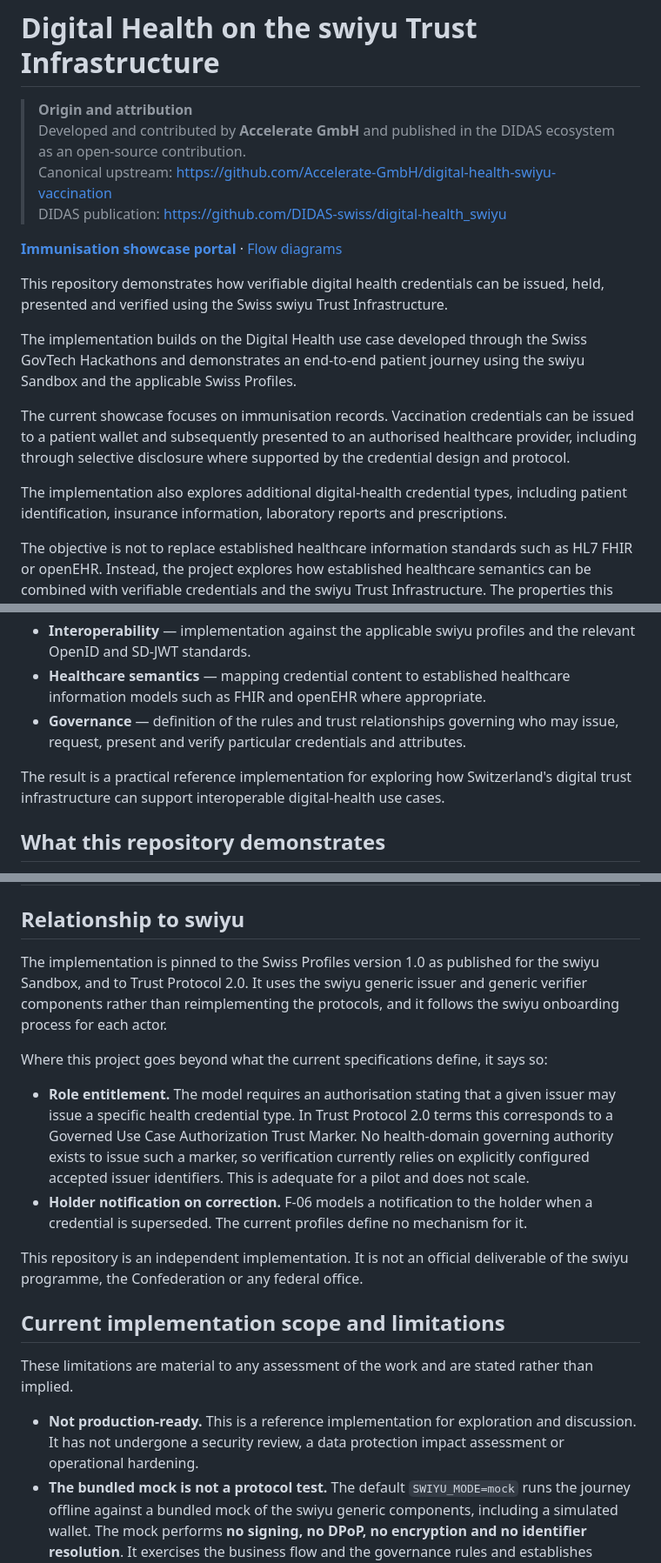
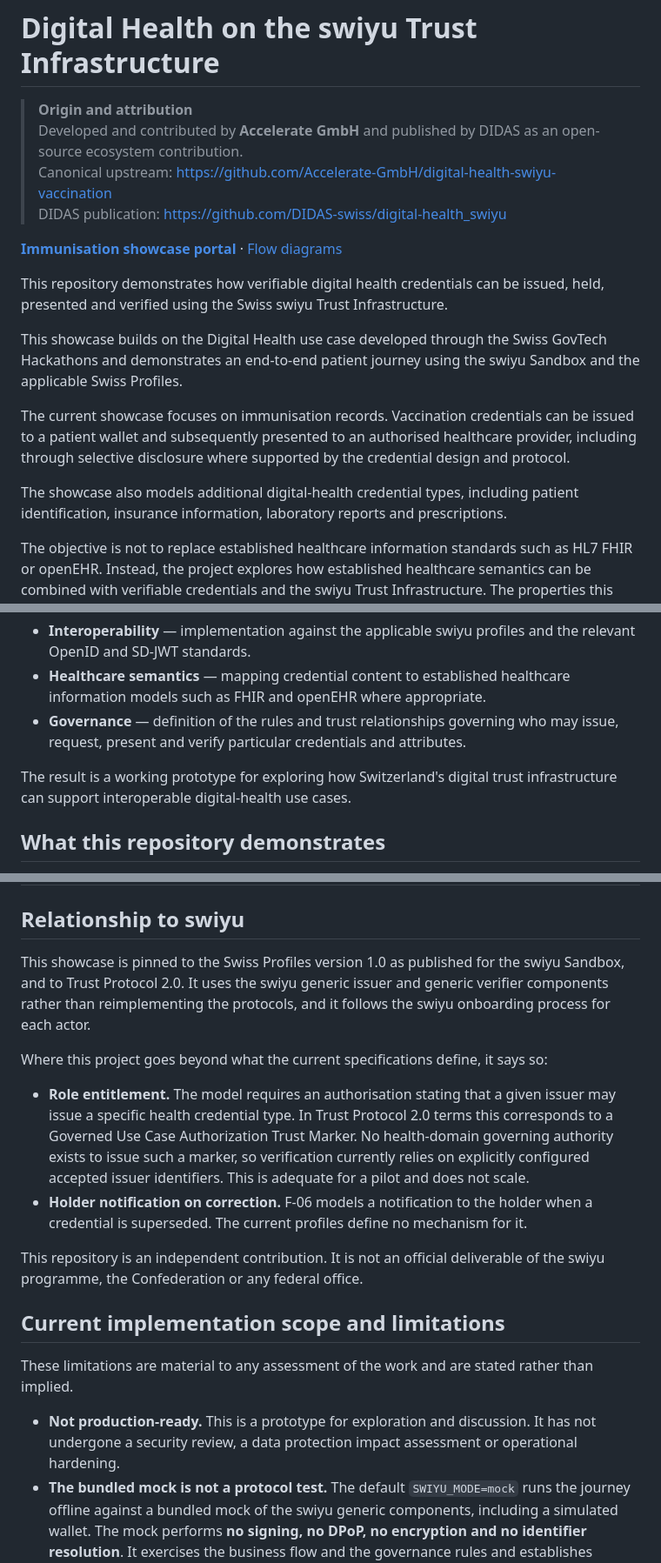
Before and after one commit to Accelerate-GmbH/digital-health-swiyu-vaccination, a Markdown page: README.md, 3 parts joined by grey strips. Shown at 87% size. Rendered like a GitHub page.

Commit message:
Synchronize contributor and publication wording from DIDAS

```diff
--- a/README.md
+++ b/README.md
@@ -1,7 +1,7 @@
 # Digital Health on the swiyu Trust Infrastructure
 
 > **Origin and attribution**
-> Developed and contributed by **Accelerate GmbH** and published in the DIDAS ecosystem as an open-source contribution.
+> Developed and contributed by **Accelerate GmbH** and published by DIDAS as an open-source ecosystem contribution.
 > Canonical upstream: https://github.com/Accelerate-GmbH/digital-health-swiyu-vaccination
 > DIDAS publication: https://github.com/DIDAS-swiss/digital-health_swiyu
 
@@ -11,7 +11,7 @@
 This repository demonstrates how verifiable digital health credentials can be
 issued, held, presented and verified using the Swiss swiyu Trust Infrastructure.
 
-The implementation builds on the Digital Health use case developed through the
+This showcase builds on the Digital Health use case developed through the
 Swiss GovTech Hackathons and demonstrates an end-to-end patient journey using the
 swiyu Sandbox and the applicable Swiss Profiles.
 
@@ -20,8 +20,8 @@ be issued to a patient wallet and subsequently presented to an authorised
 healthcare provider, including through selective disclosure where supported by
 the credential design and protocol.
 
-The implementation also explores additional digital-health credential types,
-including patient identification, insurance information, laboratory reports and
+The showcase also models additional digital-health credential types, including
+patient identification, insurance information, laboratory reports and
 prescriptions.
 
 The objective is not to replace established healthcare information standards such
@@ -44,9 +44,8 @@ The repository addresses three complementary layers:
 - **Governance** — definition of the rules and trust relationships governing who
   may issue, request, present and verify particular credentials and attributes.
 
-The result is a practical reference implementation for exploring how
-Switzerland's digital trust infrastructure can support interoperable
-digital-health use cases.
+The result is a working prototype for exploring how Switzerland's digital
+trust infrastructure can support interoperable digital-health use cases.
 
 ## What this repository demonstrates
 
@@ -244,7 +243,7 @@ independently of the rest of this repository.
 
 ## Relationship to swiyu
 
-The implementation is pinned to the Swiss Profiles version 1.0 as published for
+This showcase is pinned to the Swiss Profiles version 1.0 as published for
 the swiyu Sandbox, and to Trust Protocol 2.0. It uses the swiyu generic issuer
 and generic verifier components rather than reimplementing the protocols, and it
 follows the swiyu onboarding process for each actor.
@@ -262,7 +261,7 @@ so:
   when a credential is superseded. The current profiles define no mechanism for
   it.
 
-This repository is an independent implementation. It is not an official
+This repository is an independent contribution. It is not an official
 deliverable of the swiyu programme, the Confederation or any federal office.
 
 ## Current implementation scope and limitations
@@ -270,9 +269,9 @@ deliverable of the swiyu programme, the Confederation or any federal office.
 These limitations are material to any assessment of the work and are stated
 rather than implied.
 
-- **Not production-ready.** This is a reference implementation for exploration
-  and discussion. It has not undergone a security review, a data protection
-  impact assessment or operational hardening.
+- **Not production-ready.** This is a prototype for exploration and discussion.
+  It has not undergone a security review, a data protection impact assessment or
+  operational hardening.
 - **The bundled mock is not a protocol test.** The default `SWIYU_MODE=mock`
   runs the journey offline against a bundled mock of the swiyu generic
   components, including a simulated wallet. The mock performs **no signing, no
```
Also changed, not shown: other parts of README.md (+2 -2 lines).
